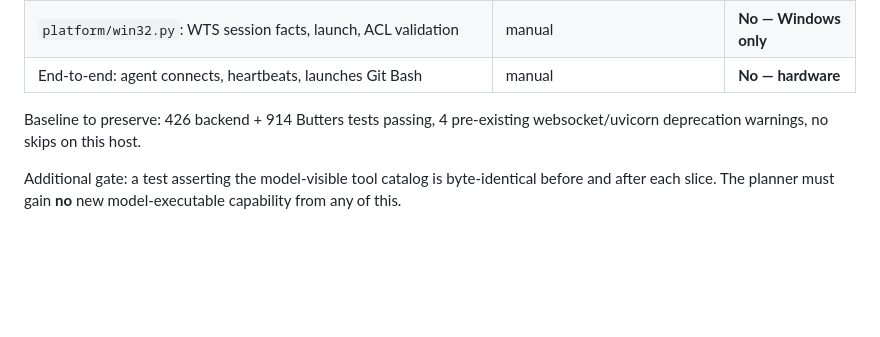
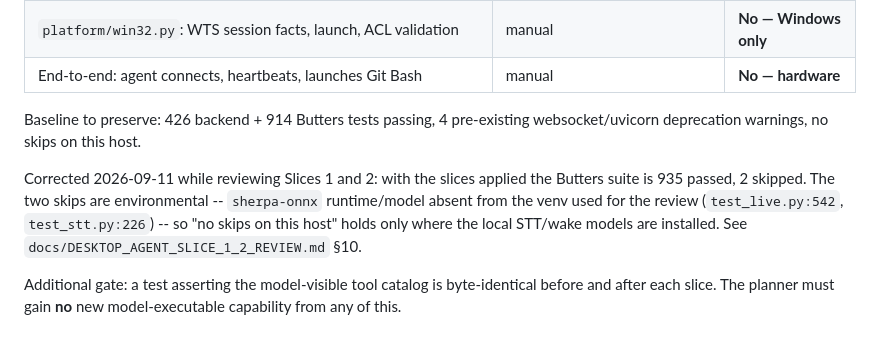
Before and after one commit to DanielM718/ESP32-home-sensor-hub, a Markdown page: docs/DESKTOP_AGENT_REINTEGRATION_REVIEW.md, the part around the change. GitHub-like rendering; blank space fills up the shorter version.

```diff
--- a/docs/DESKTOP_AGENT_REINTEGRATION_REVIEW.md
+++ b/docs/DESKTOP_AGENT_REINTEGRATION_REVIEW.md
@@ -699,6 +699,13 @@ lands and is hardware-validated. Not to be started before then.
 Baseline to preserve: 426 backend + 914 Butters tests passing, 4 pre-existing
 websocket/uvicorn deprecation warnings, no skips on this host.
 
+Corrected 2026-09-11 while reviewing Slices 1 and 2: with the slices applied the
+Butters suite is 935 passed, 2 skipped. The two skips are environmental --
+`sherpa-onnx` runtime/model absent from the venv used for the review
+(`test_live.py:542`, `test_stt.py:226`) -- so "no skips on this host" holds only
+where the local STT/wake models are installed. See
+`docs/DESKTOP_AGENT_SLICE_1_2_REVIEW.md` §10.
+
 Additional gate: a test asserting the model-visible tool catalog is byte-identical
 before and after each slice. The planner must gain **no** new model-executable
 capability from any of this.
```
Also changed, not shown: README.md (+1 -0 lines), docs/DESKTOP_AGENT_SLICE_1_2_REVIEW.md (added, +411 -0 lines).
